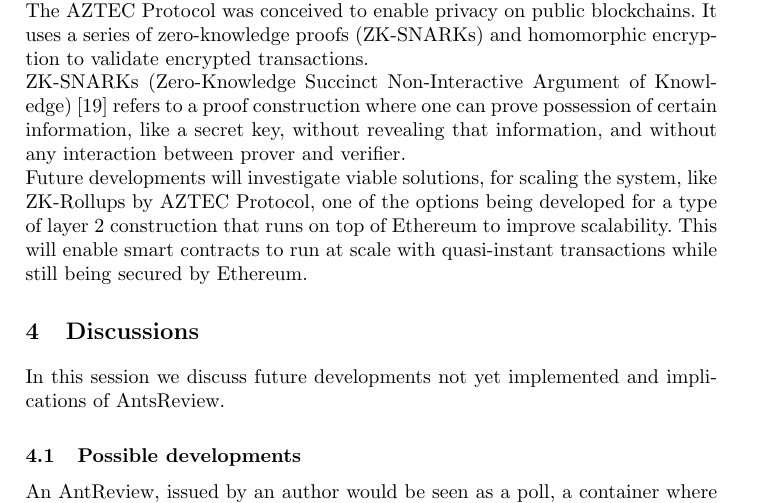
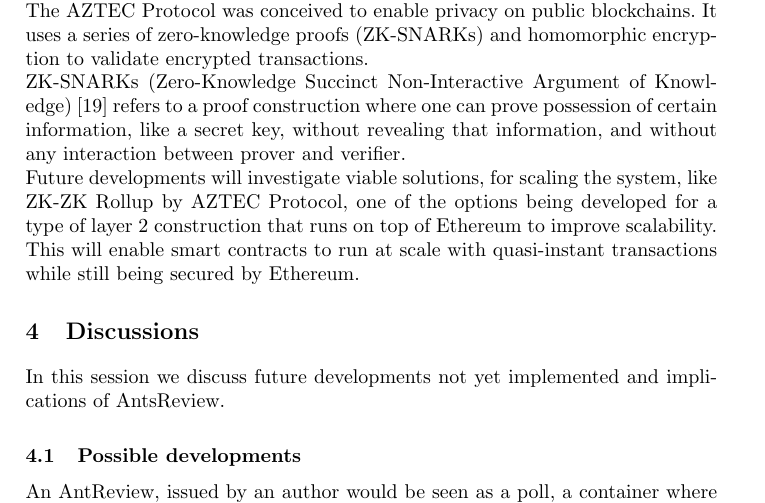
Before and after one commit to biancasama/Springer_LNCS_paper, a LaTeX paper (paper-v1.tex): part of page 9 of 13, cut so that both start at the same text. Compiled offline with pdfLaTeX.

Commit message:
clean up

```diff
--- a/paper-v1.tex
+++ b/paper-v1.tex
@@ -148,7 +148,7 @@
 \newline To avoid that, Ants-Review will implement zkANTS, an Ant token wrapped into AZTEC Protocol. In the future zkANTS could leverage on zkSNARKS and PLONK, allowing private transactions in the system to maintain the privacy and anonymity of Peer-Reviewers.
 \newline The AZTEC Protocol was conceived to enable privacy on public blockchains. It uses a series of zero-knowledge proofs (ZK-SNARKs) and homomorphic encryption to validate encrypted transactions.
 \newline ZK-SNARKs (Zero-Knowledge Succinct Non-Interactive Argument of Knowledge) \cite{ZKSNARKs} refers to a proof construction where one can prove possession of certain information, like a secret key, without revealing that information, and without any interaction between prover and verifier.
-\newline Future developments will investigate viable solutions, for scaling the system, like ZK-Rollups by AZTEC Protocol, one of the options being developed for a type of layer 2 construction that runs on top of Ethereum to improve scalability. This will enable smart contracts to run  at scale with quasi-instant transactions while still being secured by Ethereum.
+\newline Future developments will investigate viable solutions, for scaling the system, like ZK-ZK Rollup by AZTEC Protocol, one of the options being developed for a type of layer 2 construction that runs on top of Ethereum to improve scalability. This will enable smart contracts to run  at scale with quasi-instant transactions while still being secured by Ethereum.
 
 \section{Discussions}
 In this session we discuss future developments not yet implemented and implications of AntsReview.
```
